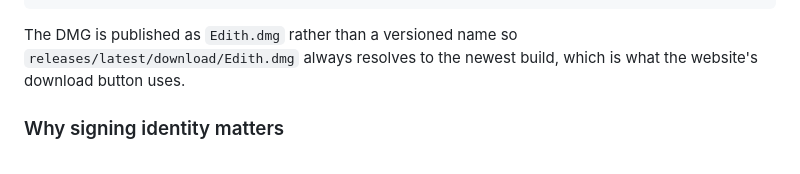
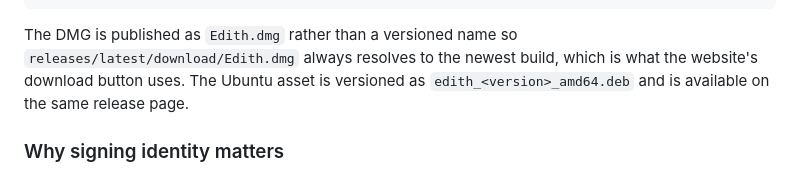
Before and after one commit to namannn04/edith, a Markdown page: CONTRIBUTING.md, the part around one of its changes. Rendered like a GitHub page.

```diff
--- a/CONTRIBUTING.md
+++ b/CONTRIBUTING.md
@@ -126,7 +152,8 @@ printf %s "<pick-a-password>" | gh secret set MACOS_CERT_PASSWORD
 
 The DMG is published as `Edith.dmg` rather than a versioned name so
 `releases/latest/download/Edith.dmg` always resolves to the newest build, which
-is what the website's download button uses.
+is what the website's download button uses. The Ubuntu asset is versioned as
+`edith_<version>_amd64.deb` and is available on the same release page.
 
 ### Why signing identity matters
 
```
Also changed, not shown: other parts of CONTRIBUTING.md (+37 -11 lines), README.md (+6 -1 lines), docs/ubuntu-development.md (added, +140 -0 lines).
